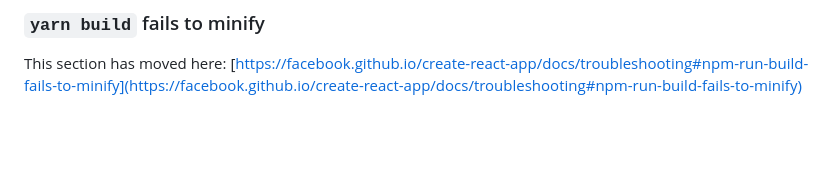
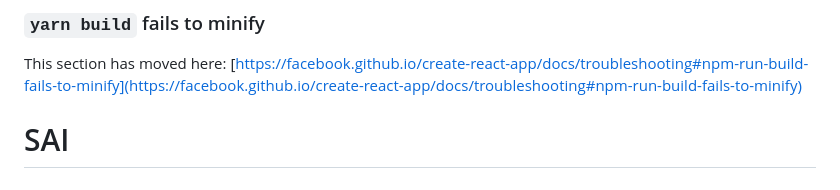
Before and after one commit to ingvalencia/SAI, a Markdown page: README.md, the part around the change. Drawn GitHub-style; blank space fills up the shorter version.

```diff
--- a/README.md
+++ b/README.md
@@ -68,3 +68,4 @@ This section has moved here: [https://facebook.github.io/create-react-app/docs/d
 ### `yarn build` fails to minify
 
 This section has moved here: [https://facebook.github.io/create-react-app/docs/troubleshooting#npm-run-build-fails-to-minify](https://facebook.github.io/create-react-app/docs/troubleshooting#npm-run-build-fails-to-minify)
+# SAI
```
